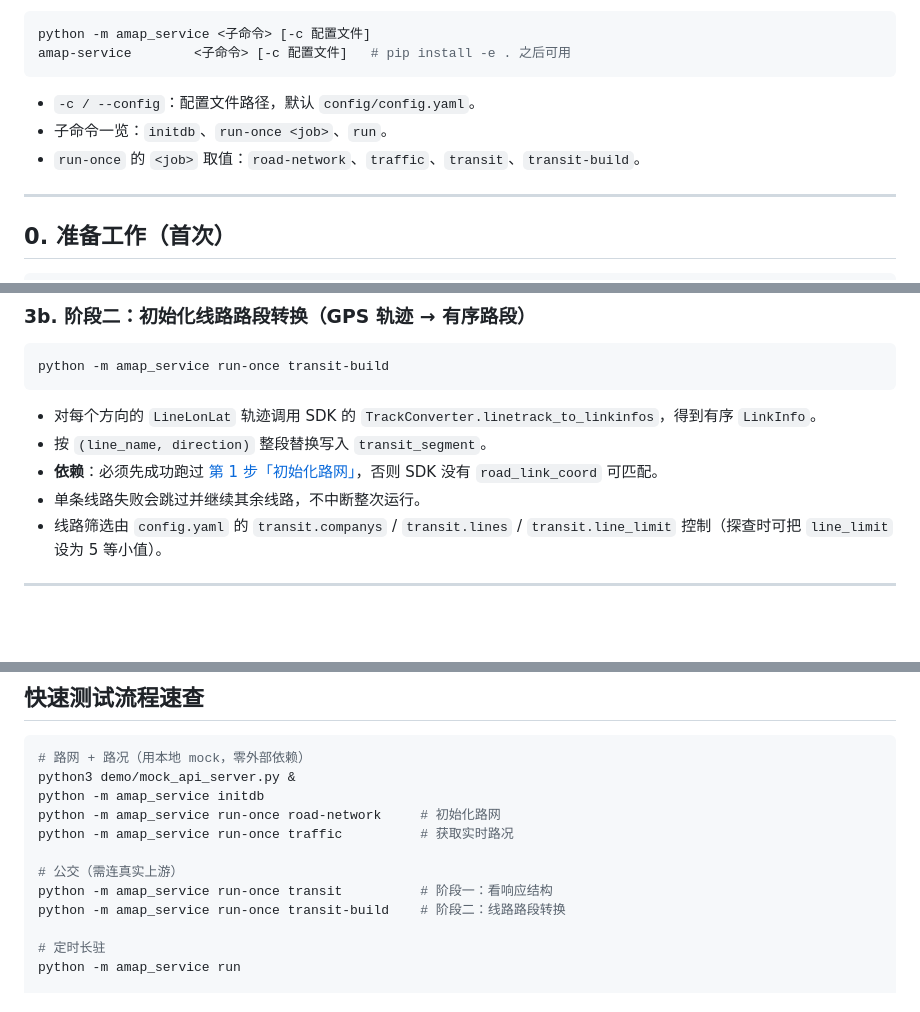
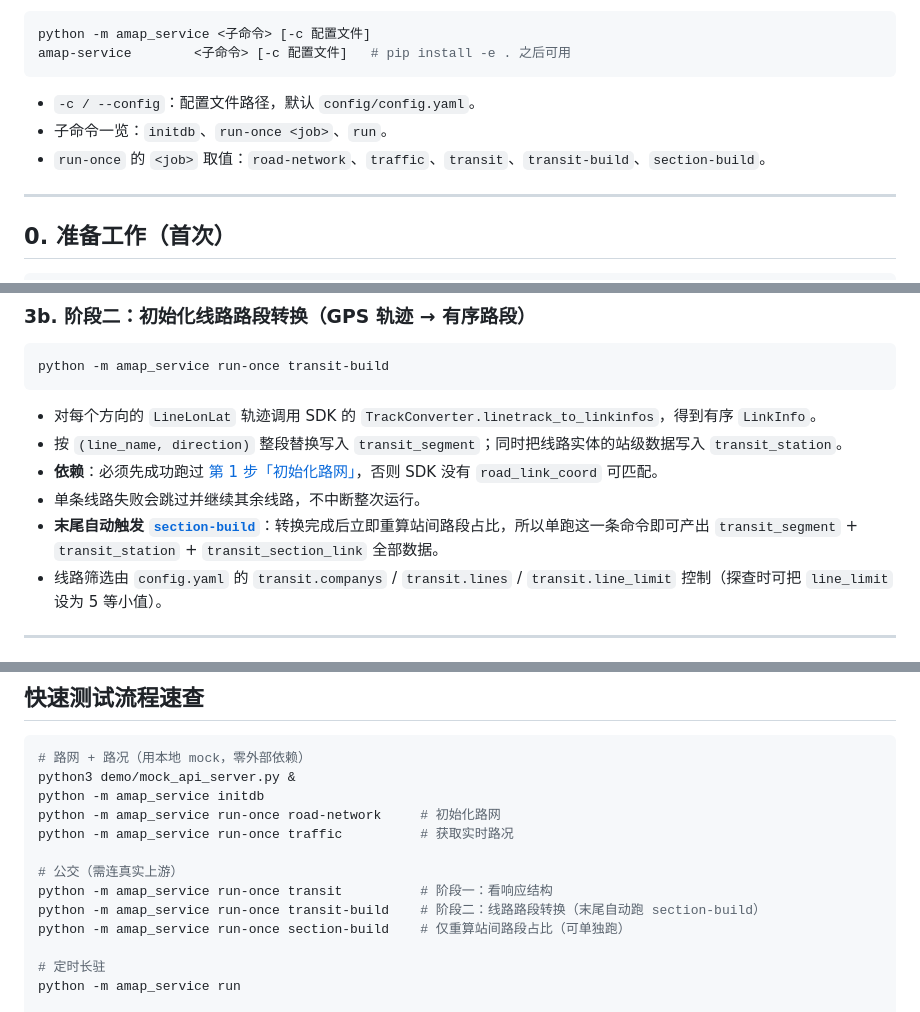
Before and after one commit to wys8fb8/AmapService, a Markdown page: docs/命令说明.md, 3 parts joined by grey strips. Drawn GitHub-style; blank space fills up the shorter version.

Commit message:
docs: 命令说明补全 section-build（job 列表/transit-build 联动/速查流程）
Co-Authored-By: Claude Opus 4.8 <noreply@anthropic.com>

````diff
--- a/docs/命令说明.md
+++ b/docs/命令说明.md
@@ -10,7 +10,7 @@ amap-service        <子命令> [-c 配置文件]   # pip install -e . 之后可
 
 - `-c / --config`：配置文件路径，默认 `config/config.yaml`。
 - 子命令一览：`initdb`、`run-once <job>`、`run`。
-- `run-once` 的 `<job>` 取值：`road-network`、`traffic`、`transit`、`transit-build`。
+- `run-once` 的 `<job>` 取值：`road-network`、`traffic`、`transit`、`transit-build`、`section-build`。
 
 ---
 
@@ -82,9 +82,10 @@ python -m amap_service run-once transit-build
 ```
 
 - 对每个方向的 `LineLonLat` 轨迹调用 SDK 的 `TrackConverter.linetrack_to_linkinfos`，得到有序 `LinkInfo`。
-- 按 `(line_name, direction)` 整段替换写入 `transit_segment`。
+- 按 `(line_name, direction)` 整段替换写入 `transit_segment`；同时把线路实体的站级数据写入 `transit_station`。
 - **依赖**：必须先成功跑过 [第 1 步「初始化路网」](#1-初始化路网全量路网落地需求1)，否则 SDK 没有 `road_link_coord` 可匹配。
 - 单条线路失败会跳过并继续其余线路，不中断整次运行。
+- **末尾自动触发 [`section-build`](#section-build站间路段占比)**：转换完成后立即重算站间路段占比，所以单跑这一条命令即可产出 `transit_segment` + `transit_station` + `transit_section_link` 全部数据。
 - 线路筛选由 `config.yaml` 的 `transit.companys` / `transit.lines` / `transit.line_limit` 控制（探查时可把 `line_limit` 设为 5 等小值）。
 
 ---
@@ -156,7 +157,8 @@ python -m amap_service run-once traffic          # 获取实时路况
 
 # 公交（需连真实上游）
 python -m amap_service run-once transit          # 阶段一：看响应结构
-python -m amap_service run-once transit-build    # 阶段二：线路路段转换
+python -m amap_service run-once transit-build    # 阶段二：线路路段转换（末尾自动跑 section-build）
+python -m amap_service run-once section-build    # 仅重算站间路段占比（可单独跑）
 
 # 定时长驻
 python -m amap_service run
````
